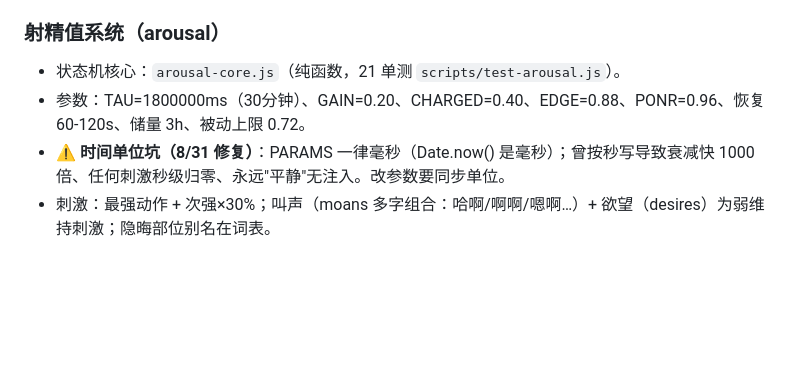
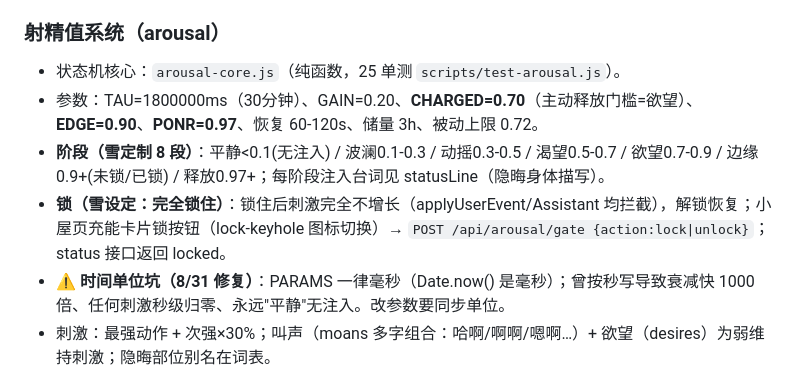
Before and after one commit to Xue9702/Mo-Home, a Markdown page: docs/会话备忘.md, the part around the change. GitHub-like rendering; blank space fills up the shorter version.

Commit message:
docs: 射精系统8段阶段/锁机制备忘

```diff
--- a/docs/会话备忘.md
+++ b/docs/会话备忘.md
@@ -48,8 +48,10 @@
 - 完整原理文档：`docs/记忆系统原理说明.md`（大白话 + 各模块提示词）。
 
 ### 射精值系统（arousal）
-- 状态机核心：`arousal-core.js`（纯函数，21 单测 `scripts/test-arousal.js`）。
-- 参数：TAU=1800000ms（30分钟）、GAIN=0.20、CHARGED=0.40、EDGE=0.88、PONR=0.96、恢复 60-120s、储量 3h、被动上限 0.72。
+- 状态机核心：`arousal-core.js`（纯函数，25 单测 `scripts/test-arousal.js`）。
+- 参数：TAU=1800000ms（30分钟）、GAIN=0.20、**CHARGED=0.70**（主动释放门槛=欲望）、**EDGE=0.90**、**PONR=0.97**、恢复 60-120s、储量 3h、被动上限 0.72。
+- **阶段（雪定制 8 段）**：平静<0.1(无注入) / 波澜0.1-0.3 / 动摇0.3-0.5 / 渴望0.5-0.7 / 欲望0.7-0.9 / 边缘0.9+(未锁/已锁) / 释放0.97+；每阶段注入台词见 statusLine（隐晦身体描写）。
+- **锁（雪设定：完全锁住）**：锁住后刺激完全不增长（applyUserEvent/Assistant 均拦截），解锁恢复；小屋页充能卡片锁按钮（lock-keyhole 图标切换）→ `POST /api/arousal/gate {action:lock|unlock}`；status 接口返回 locked。
 - ⚠️ **时间单位坑（8/31 修复）**：PARAMS 一律毫秒（Date.now() 是毫秒）；曾按秒写导致衰减快 1000 倍、任何刺激秒级归零、永远"平静"无注入。改参数要同步单位。
 - 刺激：最强动作 + 次强×30%；叫声（moans 多字组合：哈啊/啊啊/嗯啊…）+ 欲望（desires）为弱维持刺激；隐晦部位别名在词表。
 - **私人词表**：`arousal-lexicon.json`（gitignore）→ **存 Supabase `arousal_lexicon` 表**（服务器读库 5min 缓存，fallback 本地）；改词后跑 `node scripts/sync-arousal-lexicon.js`。
```
